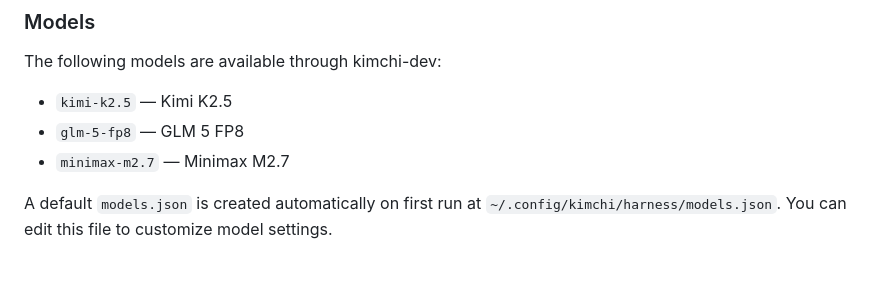
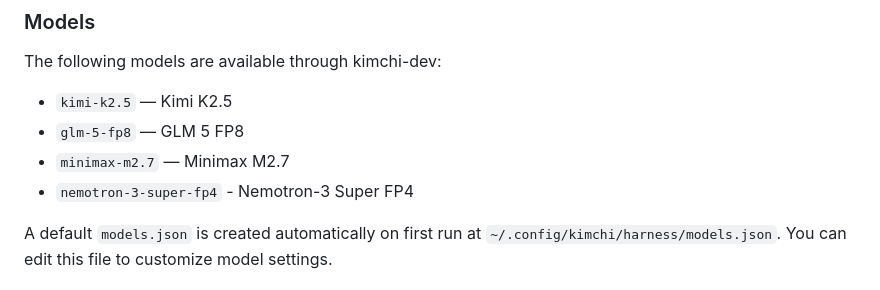
Before and after one commit to castai/kimchi-dev, a Markdown page: README.md, the part around the change. Rendered like a GitHub page.

Commit message:
Update list of available models

```diff
--- a/README.md
+++ b/README.md
@@ -38,6 +38,7 @@ The following models are available through kimchi-dev:
 - `kimi-k2.5` — Kimi K2.5
 - `glm-5-fp8` — GLM 5 FP8
 - `minimax-m2.7` — Minimax M2.7
+- `nemotron-3-super-fp4` - Nemotron-3 Super FP4
 
 A default `models.json` is created automatically on first run at `~/.config/kimchi/harness/models.json`. You can edit this file to customize model settings.
 
```
